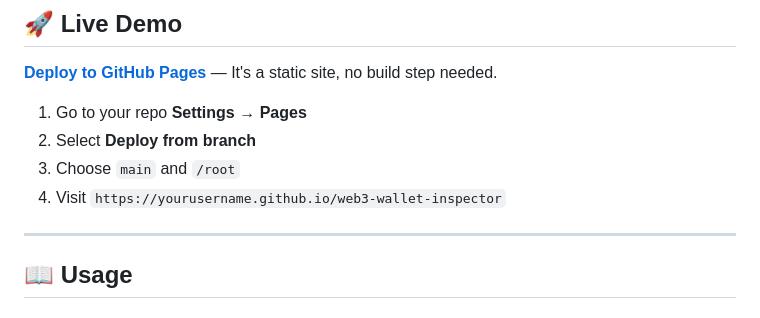
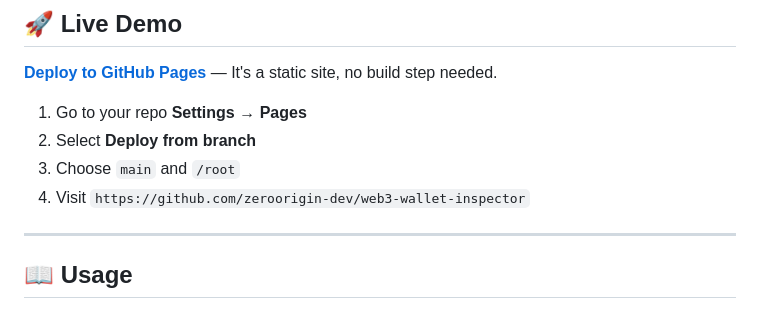
Before and after one commit to zeroorigin-dev/web3-wallet-inspector, a Markdown page: README.md, the part around the change. Rendered like a GitHub page.

Commit message:
Update deployment URL in README

```diff
--- a/README.md
+++ b/README.md
@@ -24,7 +24,7 @@ A **single-page, client-side tool** for instantly looking up any Ethereum-compat
 1. Go to your repo **Settings → Pages**
 2. Select **Deploy from branch**
 3. Choose `main` and `/root`
-4. Visit `https://yourusername.github.io/web3-wallet-inspector`
+4. Visit `https://github.com/zeroorigin-dev/web3-wallet-inspector`
 
 ---
 
```
